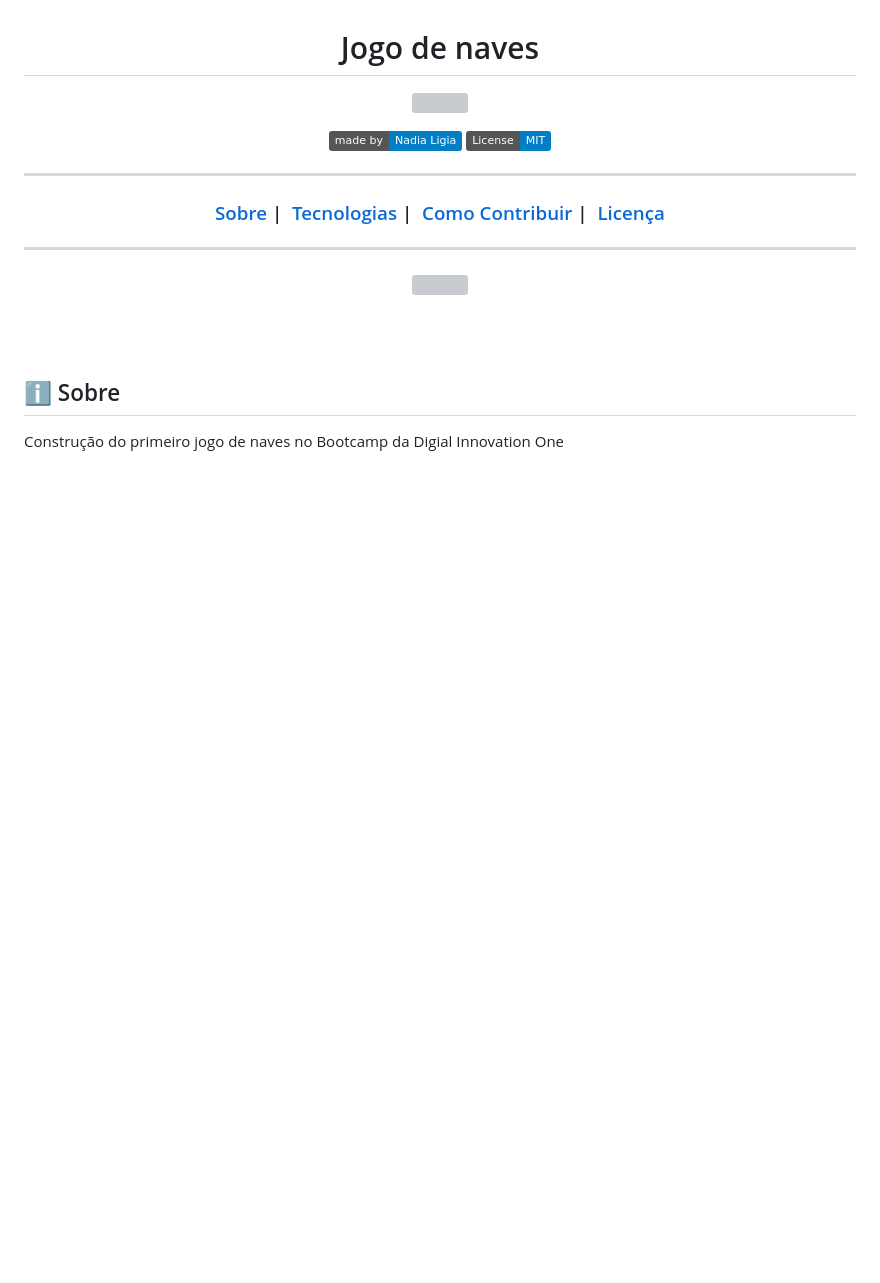
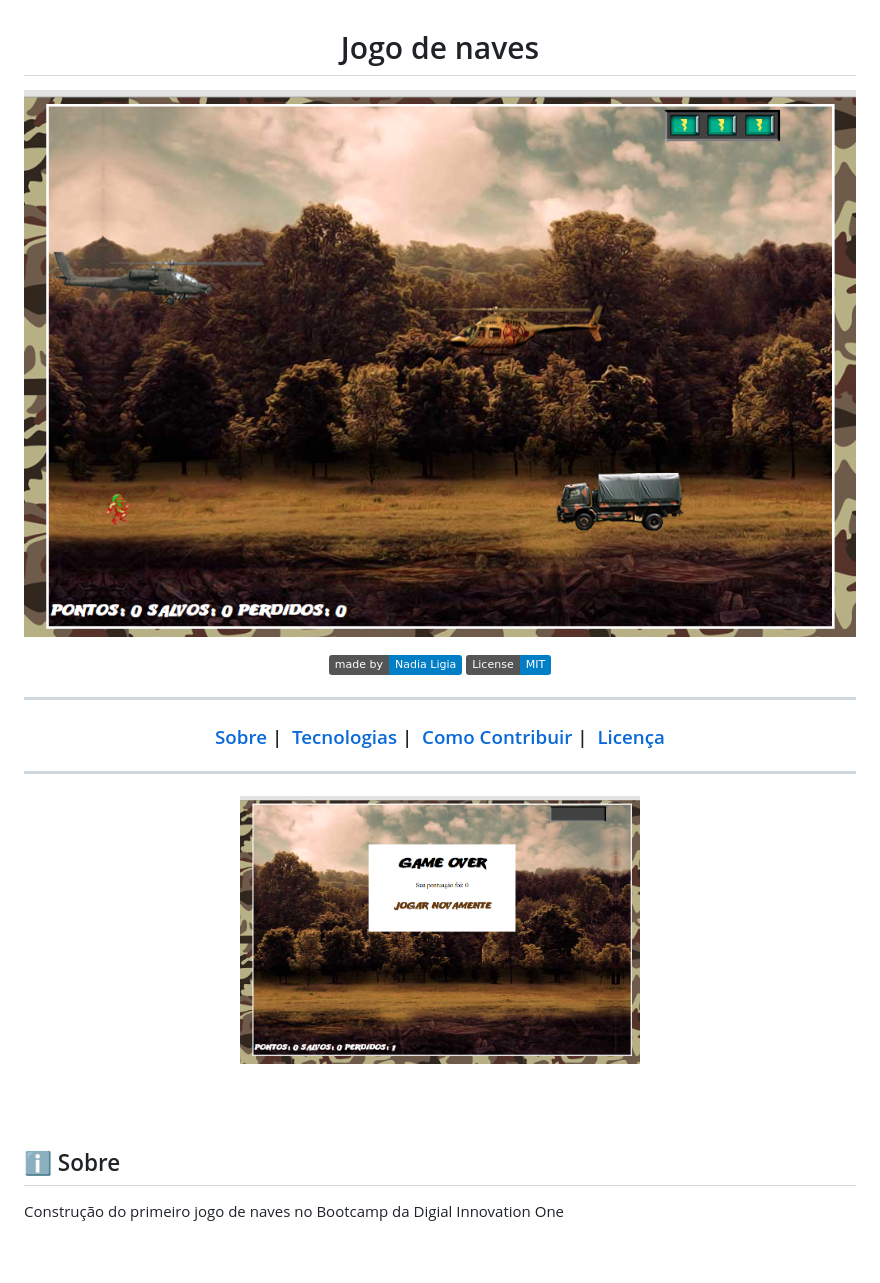
Before and after one commit to nlnadialigia/jogo-de-nave, a Markdown page: Readme.md, the part around the change. Rendered like a GitHub page; pictures changed too: imgs/game-over.png (added), imgs/game.png (added); badges without logos; blank space fills up the shorter version; grey boxes are pictures that could not be loaded.

```diff
--- a/Readme.md
+++ b/Readme.md
@@ -1,7 +1,7 @@
 <h1 align="center">Jogo de naves</h1>
 
 <p align="center">
-  <img src="">
+  <img src="imgs/game.png">
 </p>
 
 
@@ -25,7 +25,7 @@ ___
 ___
 
 <p align="center">
-  <img src="" width="400">
+  <img src="imgs/game-over.png" width="400">
 </p>
 
 <br>
```
